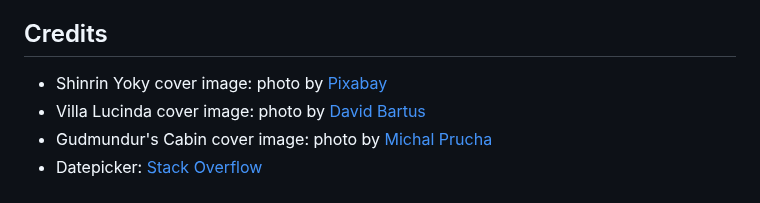
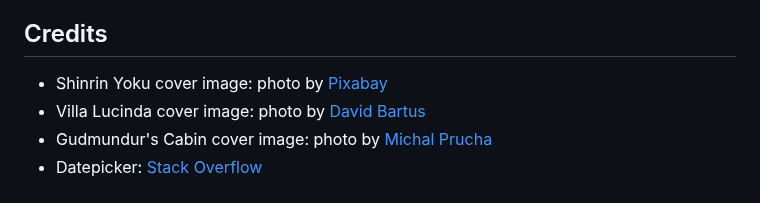
Before and after one commit to felipesandoli/ci_pp5_thebodhitree, a Markdown page: README.md, the part around the change. GitHub-like rendering.

Commit message:
Fix spelling error

```diff
--- a/README.md
+++ b/README.md
@@ -274,7 +274,7 @@ web: gunicorn project_name.wsgi
 
  ## Credits
 
- - Shinrin Yoky cover image: photo by [Pixabay](https://www.pexels.com/photo/view-of-building-exterior-327483/)
+ - Shinrin Yoku cover image: photo by [Pixabay](https://www.pexels.com/photo/view-of-building-exterior-327483/)
  - Villa Lucinda cover image: photo by [David Bartus](https://www.pexels.com/photo/potter-plants-on-stairs-of-building-1509803/)
  - Gudmundur's Cabin cover image: photo by [Michal Prucha](https://unsplash.com/photos/qVKLnAbqZ_0?utm_source=unsplash&utm_medium=referral&utm_content=creditShareLink)
  - Datepicker: [Stack Overflow](https://stackoverflow.com/questions/3367091/whats-the-cleanest-simplest-to-get-running-datepicker-in-django)
```
